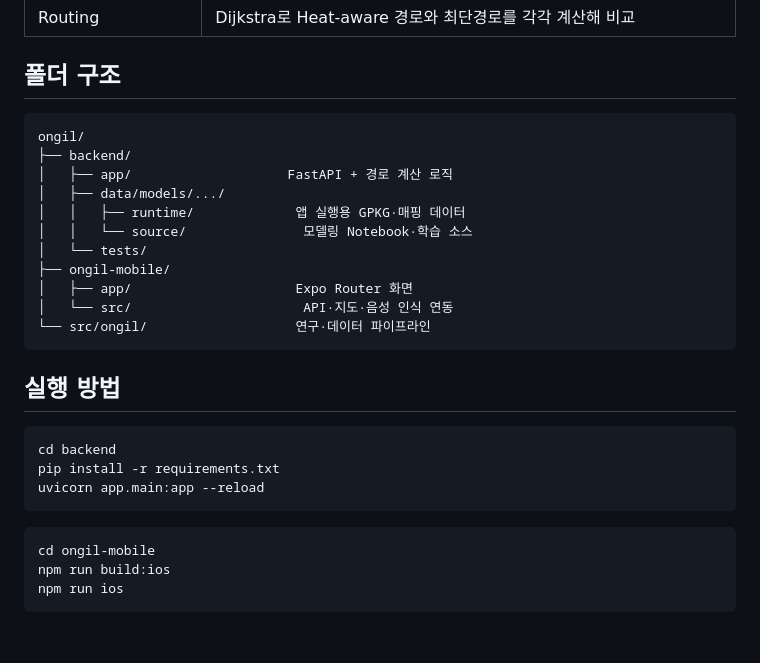
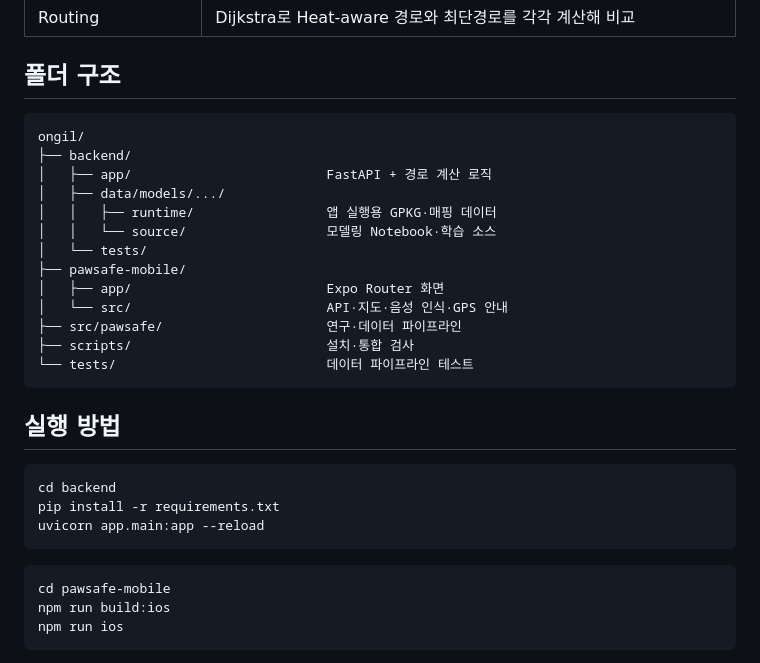
Before and after one commit to bloom-sy/on-gil-ai-route, a Markdown page: README.md, the part around the change. Rendered like a GitHub page; blank space fills up the shorter version.

````diff
--- a/README.md
+++ b/README.md
@@ -33,18 +33,20 @@ Raw Data → Spatial Preprocessing → Feature Engineering
 
 ## 폴더 구조
 
-```
+```text
 ongil/
 ├── backend/
-│   ├── app/                    FastAPI + 경로 계산 로직
+│   ├── app/                         FastAPI + 경로 계산 로직
 │   ├── data/models/.../
-│   │   ├── runtime/             앱 실행용 GPKG·매핑 데이터
-│   │   └── source/               모델링 Notebook·학습 소스
+│   │   ├── runtime/                 앱 실행용 GPKG·매핑 데이터
+│   │   └── source/                  모델링 Notebook·학습 소스
 │   └── tests/
-├── ongil-mobile/
-│   ├── app/                     Expo Router 화면
-│   └── src/                      API·지도·음성 인식 연동
-└── src/ongil/                   연구·데이터 파이프라인
+├── pawsafe-mobile/
+│   ├── app/                         Expo Router 화면
+│   └── src/                         API·지도·음성 인식·GPS 안내
+├── src/pawsafe/                     연구·데이터 파이프라인
+├── scripts/                         설치·통합 검사
+└── tests/                           데이터 파이프라인 테스트
 ```
 
 ## 실행 방법
@@ -56,7 +58,7 @@ uvicorn app.main:app --reload
 ```
 
 ```bash
-cd ongil-mobile
+cd pawsafe-mobile
 npm run build:ios
 npm run ios
 ```
````
